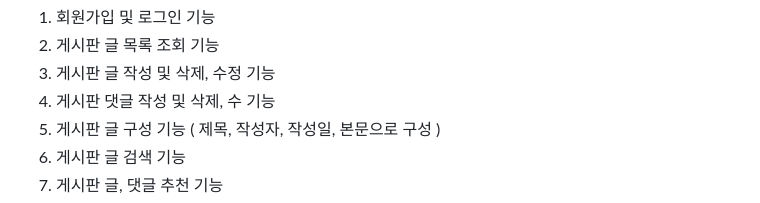
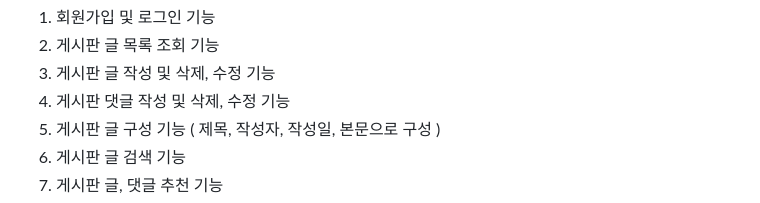
Before and after one commit to alimhanhan/SUA_Simulation_Hacking_Competency_Development_Project, a Markdown page: README.md, the part around the change. Drawn GitHub-style.

```diff
--- a/README.md
+++ b/README.md
@@ -12,7 +12,7 @@
 1. 회원가입 및 로그인 기능
 2. 게시판 글 목록 조회 기능
 3. 게시판 글 작성 및 삭제, 수정 기능
-4. 게시판 댓글 작성 및 삭제, 수 기능
+4. 게시판 댓글 작성 및 삭제, 수정 기능
 5. 게시판 글 구성 기능 ( 제목, 작성자, 작성일, 본문으로 구성 )
 6. 게시판 글 검색 기능
 7. 게시판 글, 댓글 추천 기능
```
